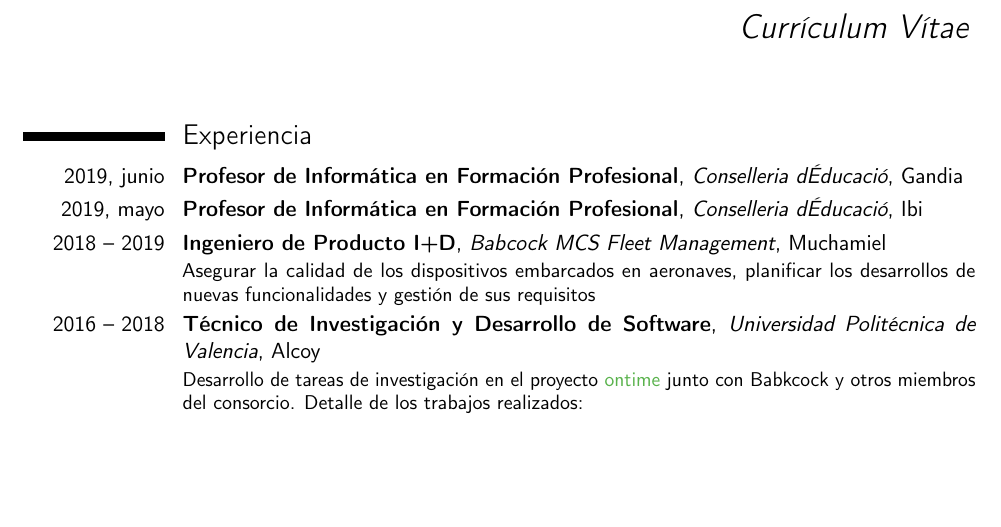
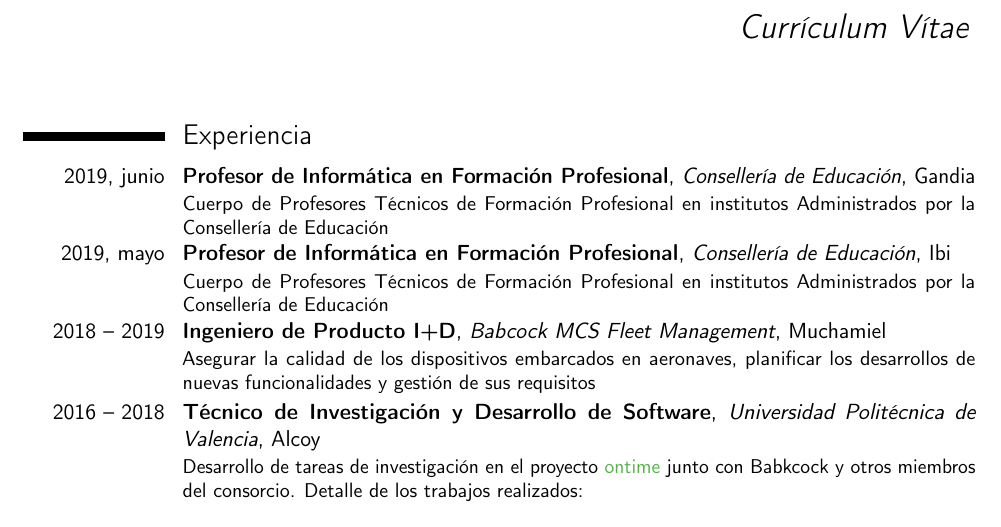
Before and after one commit to arturocandela/curriculum, a LaTeX CV (curriculum-es.tex): part of page 1 of 4, cut so that both start at the same text, the shorter picture padded with empty space. Compiled offline with pdfLaTeX.

```diff
--- a/curriculum-es.tex
+++ b/curriculum-es.tex
@@ -44,7 +44,7 @@
 \firstname{Arturo}
 \familyname{Candela Moltó}
 \title{Currículum Vítae}               % optional, remove the line if not wanted
-\address{Alfonso El Magnánimo 13}{Alcoy, Alicante}    % optional, remove the line if not wanted
+\address{Camino del Campet nº 5, 3º D}{03550 San Juan (Alicante)}    % optional, remove the line if not wanted
 \mobile{+34618037813}                    % optional, remove the line if not wanted
 %\phone{phone (optional)}                      % optional, remove the line if not wanted
 %\fax{fax (optional)}                          % optional, remove the line if not wanted
@@ -101,8 +101,8 @@
 
 %Profesor
 
-\cventry{2019, junio}{Profesor de Informática en Formación Profesional}{Conselleria d\'Educació}{Gandia}{}{}
-\cventry{2019, mayo}{Profesor de Informática en Formación Profesional}{Conselleria d\'Educació}{Ibi}{}{}
+\cventry{2019, junio}{Profesor de Informática en Formación Profesional}{Consellería de Educación}{Gandia}{}{Cuerpo de Profesores Técnicos de Formación Profesional en institutos Administrados por la Consellería de Educación}
+\cventry{2019, mayo}{Profesor de Informática en Formación Profesional}{Consellería de Educación}{Ibi}{}{Cuerpo de Profesores Técnicos de Formación Profesional en institutos Administrados por la Consellería de Educación}
 
 %Babcock
 \cventry{2018 -- 2019}{Ingeniero de Producto I+D}{Babcock MCS Fleet Management}{Muchamiel}{}{Asegurar la calidad de los dispositivos
```
